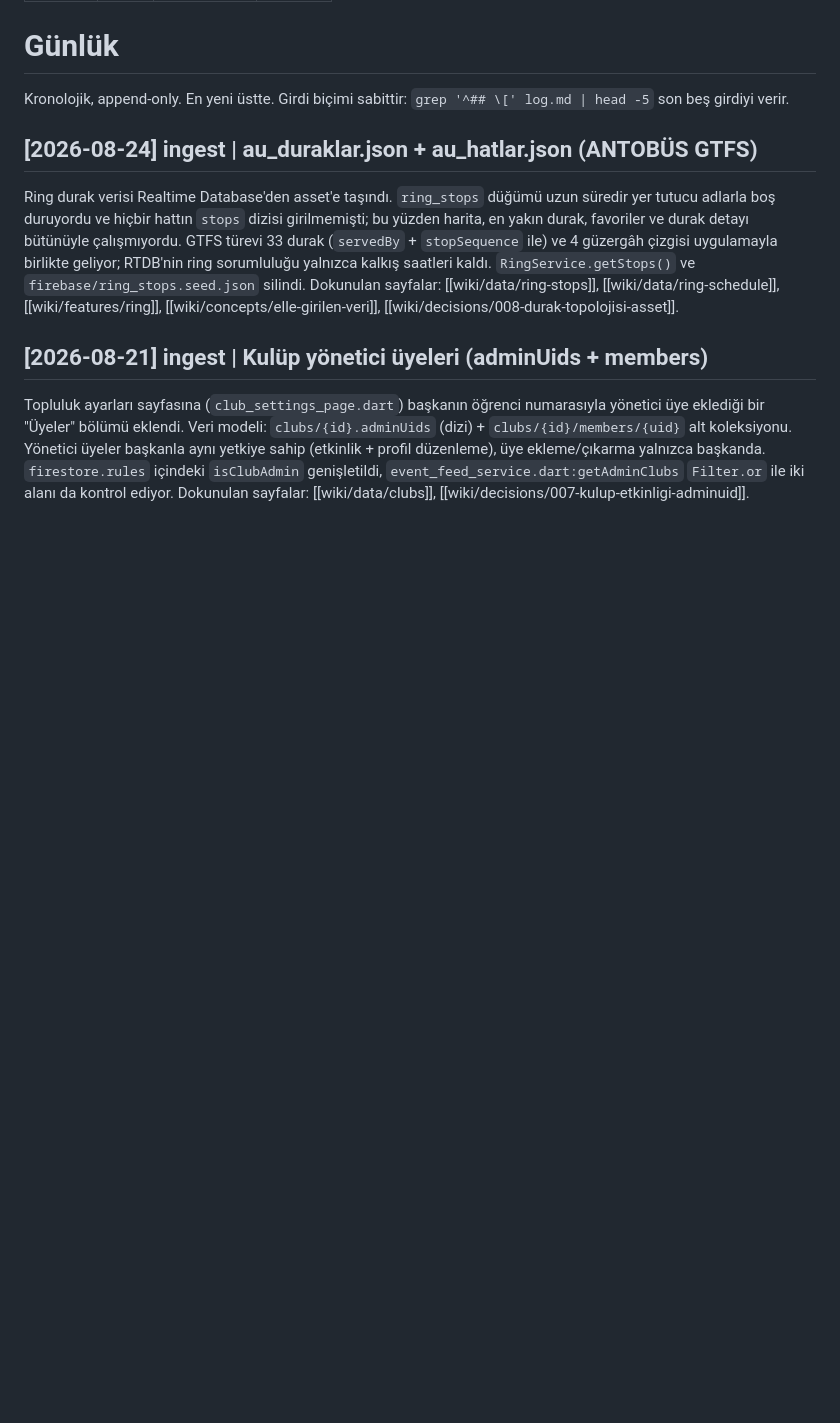
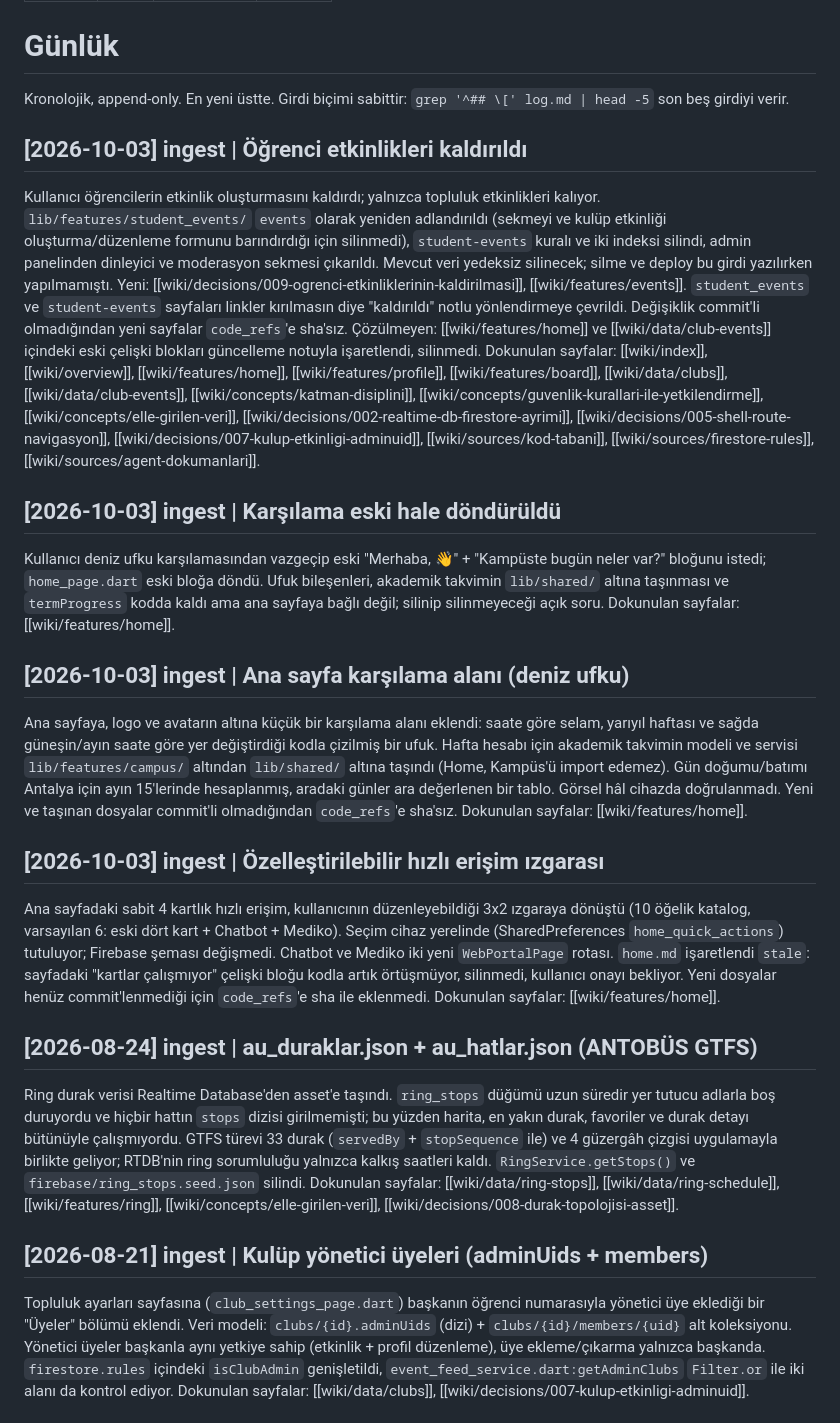
Before and after one commit to AkdenizCep/akdenizcep-flutter, a Markdown page: akdenizcep-wiki/wiki/log.md, the part around one of its changes. Rendered like a GitHub page; blank space fills up the shorter version.

Commit message:
docs(wiki): update the home page, index and log
Document the quick-access grid, the unwired horizon greeting and the move of
the academic calendar to shared, and add the matching index entries and log
entries (including the student-events removal entry).

```diff
--- a/akdenizcep-wiki/wiki/log.md
+++ b/akdenizcep-wiki/wiki/log.md
@@ -9,6 +9,49 @@ status: current
 
 Kronolojik, append-only. En yeni üstte. Girdi biçimi sabittir:
 `grep '^## \[' log.md | head -5` son beş girdiyi verir.
+
+## [2026-10-03] ingest | Öğrenci etkinlikleri kaldırıldı
+
+Kullanıcı öğrencilerin etkinlik oluşturmasını kaldırdı; yalnızca topluluk etkinlikleri kalıyor.
+`lib/features/student_events/` `events` olarak yeniden adlandırıldı (sekmeyi ve kulüp etkinliği
+oluşturma/düzenleme formunu barındırdığı için silinmedi), `student-events` kuralı ve iki indeksi
+silindi, admin panelinden dinleyici ve moderasyon sekmesi çıkarıldı. Mevcut veri yedeksiz silinecek;
+silme ve deploy bu girdi yazılırken yapılmamıştı. Yeni: [[wiki/decisions/009-ogrenci-etkinliklerinin-kaldirilmasi]],
+[[wiki/features/events]]. `student_events` ve `student-events` sayfaları linkler kırılmasın diye
+"kaldırıldı" notlu yönlendirmeye çevrildi. Değişiklik commit'li olmadığından yeni sayfalar `code_refs`'e
+sha'sız. Çözülmeyen: [[wiki/features/home]] ve [[wiki/data/club-events]] içindeki eski çelişki
+blokları güncelleme notuyla işaretlendi, silinmedi. Dokunulan sayfalar: [[wiki/index]],
+[[wiki/overview]], [[wiki/features/home]], [[wiki/features/profile]], [[wiki/features/board]],
+[[wiki/data/clubs]], [[wiki/data/club-events]], [[wiki/concepts/katman-disiplini]],
+[[wiki/concepts/guvenlik-kurallari-ile-yetkilendirme]], [[wiki/concepts/elle-girilen-veri]],
+[[wiki/decisions/002-realtime-db-firestore-ayrimi]], [[wiki/decisions/005-shell-route-navigasyon]],
+[[wiki/decisions/007-kulup-etkinligi-adminuid]], [[wiki/sources/kod-tabani]],
+[[wiki/sources/firestore-rules]], [[wiki/sources/agent-dokumanlari]].
+
+## [2026-10-03] ingest | Karşılama eski hale döndürüldü
+
+Kullanıcı deniz ufku karşılamasından vazgeçip eski "Merhaba, <isim> 👋" + "Kampüste bugün neler var?"
+bloğunu istedi; `home_page.dart` eski bloğa döndü. Ufuk bileşenleri, akademik takvimin `lib/shared/`
+altına taşınması ve `termProgress` kodda kaldı ama ana sayfaya bağlı değil; silinip silinmeyeceği açık
+soru. Dokunulan sayfalar: [[wiki/features/home]].
+
+## [2026-10-03] ingest | Ana sayfa karşılama alanı (deniz ufku)
+
+Ana sayfaya, logo ve avatarın altına küçük bir karşılama alanı eklendi: saate göre selam, yarıyıl
+haftası ve sağda güneşin/ayın saate göre yer değiştirdiği kodla çizilmiş bir ufuk. Hafta hesabı için
+akademik takvimin modeli ve servisi `lib/features/campus/` altından `lib/shared/` altına taşındı
+(Home, Kampüs'ü import edemez). Gün doğumu/batımı Antalya için ayın 15'lerinde hesaplanmış, aradaki
+günler ara değerlenen bir tablo. Görsel hâl cihazda doğrulanmadı. Yeni ve taşınan dosyalar commit'li
+olmadığından `code_refs`'e sha'sız. Dokunulan sayfalar: [[wiki/features/home]].
+
+## [2026-10-03] ingest | Özelleştirilebilir hızlı erişim ızgarası
+
+Ana sayfadaki sabit 4 kartlık hızlı erişim, kullanıcının düzenleyebildiği 3x2 ızgaraya dönüştü
+(10 öğelik katalog, varsayılan 6: eski dört kart + Chatbot + Mediko). Seçim cihaz yerelinde
+(SharedPreferences `home_quick_actions`) tutuluyor; Firebase şeması değişmedi. Chatbot ve Mediko
+iki yeni `WebPortalPage` rotası. `home.md` işaretlendi `stale`: sayfadaki "kartlar çalışmıyor"
+çelişki bloğu kodla artık örtüşmüyor, silinmedi, kullanıcı onayı bekliyor. Yeni dosyalar henüz
+commit'lenmediği için `code_refs`'e sha ile eklenmedi. Dokunulan sayfalar: [[wiki/features/home]].
 
 ## [2026-08-24] ingest | au_duraklar.json + au_hatlar.json (ANTOBÜS GTFS)
 
```
Also changed, not shown: other parts of akdenizcep-wiki/wiki/log.md (+1 -1 lines), akdenizcep-wiki/wiki/index.md (+5 -4 lines), 1 other file.
